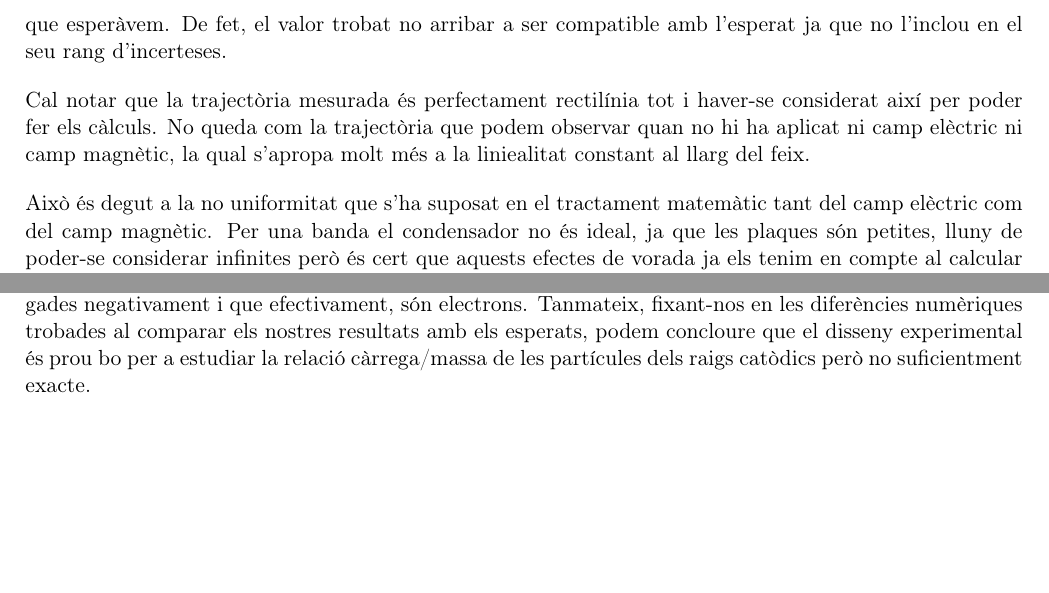
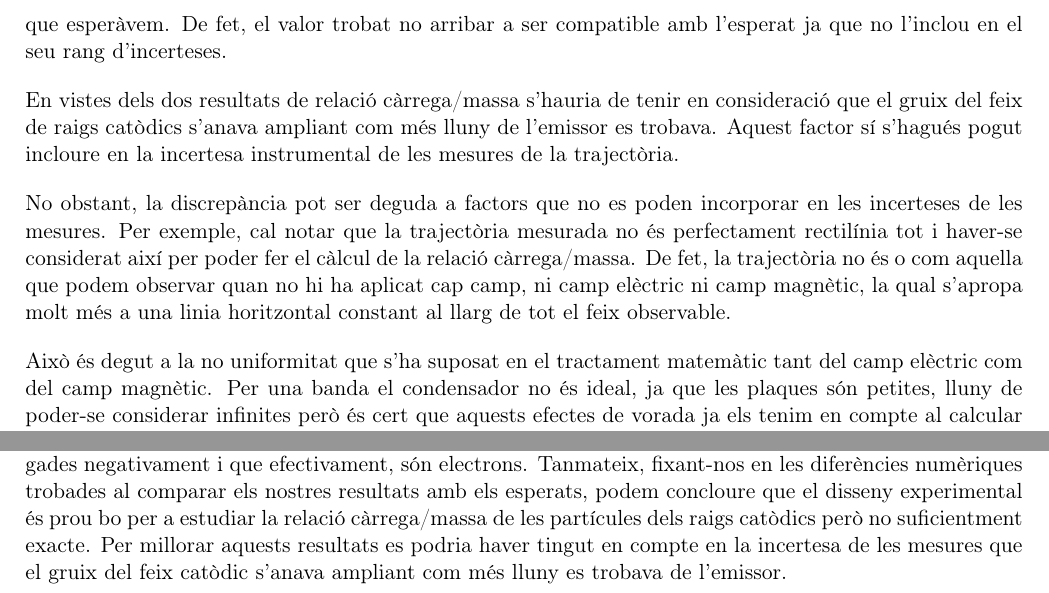
Before and after one commit to isaacbg25/LAB_electro, a LaTeX paper (InformesPR1267.tex): two parts of page 27 of 48, joined at a grey line, cut so that both start at the same text, the shorter picture padded with empty space. Compiled offline with pdfLaTeX.

Commit message:
actualitz PR6 InformesPR1267.tex

```diff
--- a/InformesPR1267.tex
+++ b/InformesPR1267.tex
@@ -743,7 +743,9 @@ Per últim, un cop hem trobat la relació càrrega-massa $q/m$\footnote{El càlc
 
 Tot i que coincideix en ordre de magnitud, observem que el nostre resultat q/m queda lluny del resultat que esperàvem. De fet, el valor trobat no arribar a ser compatible amb l'esperat ja que no l'inclou en el seu rang d'incerteses.
 
-Cal notar que la trajectòria mesurada és perfectament rectilínia tot i haver-se considerat així per poder fer els càlculs. No queda com la trajectòria que podem observar quan no hi ha aplicat ni camp elèctric ni camp magnètic, la qual s'apropa molt més a la liniealitat constant al llarg del feix.
+En vistes dels dos resultats de relació càrrega/massa s'hauria de tenir en consideració que el gruix del feix de raigs catòdics s'anava ampliant com més lluny de l'emissor es trobava. Aquest factor sí s'hagués pogut incloure en la incertesa instrumental de les mesures de la trajectòria.
+
+No obstant, la discrepància pot ser deguda a factors que no es poden incorporar en les incerteses de les mesures. Per exemple, cal notar que la trajectòria mesurada no és perfectament rectilínia tot i haver-se considerat així per poder fer el càlcul de la relació càrrega/massa. De fet, la trajectòria no és o com aquella que podem observar quan no hi ha aplicat cap camp, ni camp elèctric ni camp magnètic, la qual s'apropa molt més a una linia horitzontal constant al llarg de tot el feix observable.
 
 Això és degut a la no uniformitat que s'ha suposat en el tractament matemàtic tant del camp elèctric com del camp magnètic. Per una banda el condensador no és ideal, ja que les plaques són petites, lluny de poder-se considerar infinites però és cert que aquests efectes de vorada ja els tenim en compte al calcular la seva $k$ mitjançant la regressió lineal. D'altra banda, el solenoide emprat no és ideal tampoc, ja que la seva longitud no és molt més gran que el radi. Això implica que el camp en l'interior sigui de magnitud més gran com més aprop de l'eix central de la bobina ens trobem. Aquest és l'efecte que podem observar en les imatges, podem veure com la trjaectòria dels raigs catòdics presenta més desviació deguda al camp magnètic quan passa pel centre del solenoide.
 
@@ -752,7 +754,7 @@ A partir de l'experimentació amb els raigs catòdics, s'han obtingut resultats
 
 En aplicar una diferència de potencial en les plaques del condensador, s'ha observat que el feix de partícules es desvia en la direcció contrària al camp elèctric. Al travessar una regió amb un camp magnètic uniforme, la trajectòria del feix canvia a una corba amb un radi que té dependència inversament proporcional amb el quocient càrrega/massa ($q/m$) i amb la intensitat del camp magnètic.
 
-Així doncs, s'ha verificat que els feixos tractats, els raigs catòdics, estan compostos per partícules carregades negativament i que efectivament, són electrons. Tanmateix, fixant-nos en les diferències numèriques trobades al comparar els nostres resultats amb els esperats, podem concloure que el disseny experimental és prou bo per a estudiar la relació càrrega/massa de les partícules dels raigs catòdics però no suficientment exacte.
+Així doncs, s'ha verificat que els feixos tractats, els raigs catòdics, estan compostos per partícules carregades negativament i que efectivament, són electrons. Tanmateix, fixant-nos en les diferències numèriques trobades al comparar els nostres resultats amb els esperats, podem concloure que el disseny experimental és prou bo per a estudiar la relació càrrega/massa de les partícules dels raigs catòdics però no suficientment exacte. Per millorar aquests resultats es podria haver tingut en compte en la incertesa de les mesures que el gruix del feix catòdic s'anava ampliant com més lluny es trobava de l'emissor.
 
 \newpage
 
```
